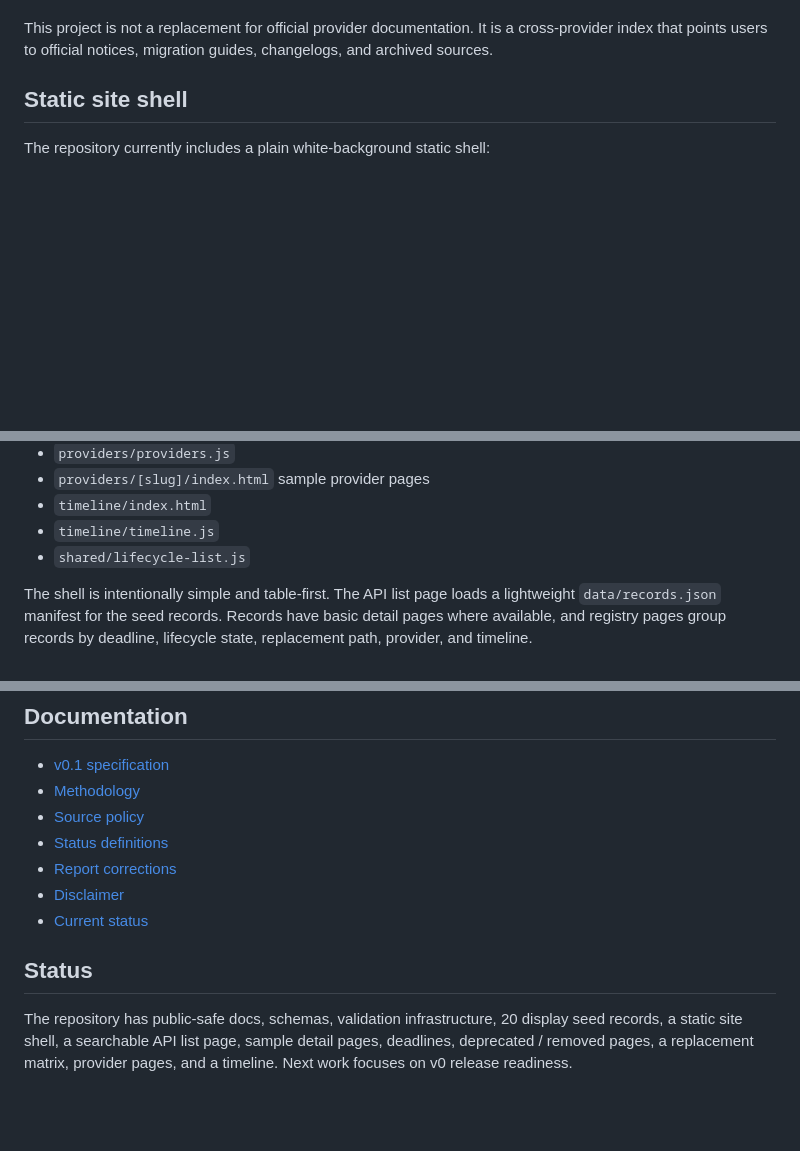
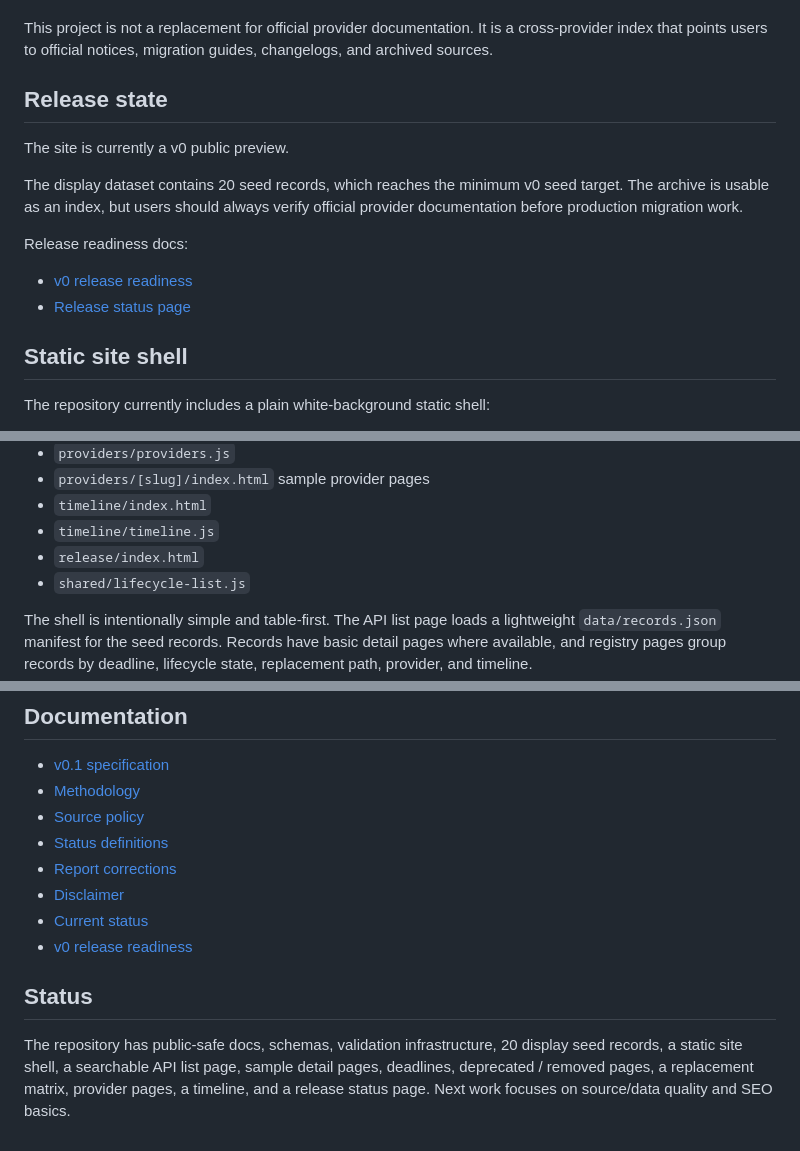
Before and after one commit to badjoke-lab/api-deprecation-archive, a Markdown page: README.md, 3 parts joined by grey strips. Rendered like a GitHub page; blank space fills up the shorter version.

Commit message:
docs: update README for release readiness

```diff
--- a/README.md
+++ b/README.md
@@ -13,6 +13,17 @@ The project helps developers answer:
 - What official source confirms this?
 
 This project is not a replacement for official provider documentation. It is a cross-provider index that points users to official notices, migration guides, changelogs, and archived sources.
+
+## Release state
+
+The site is currently a v0 public preview.
+
+The display dataset contains 20 seed records, which reaches the minimum v0 seed target. The archive is usable as an index, but users should always verify official provider documentation before production migration work.
+
+Release readiness docs:
+
+- [v0 release readiness](docs/runbooks/v0-release-readiness.md)
+- [Release status page](release/)
 
 ## Static site shell
 
@@ -35,6 +46,7 @@ The repository currently includes a plain white-background static shell:
 - `providers/[slug]/index.html` sample provider pages
 - `timeline/index.html`
 - `timeline/timeline.js`
+- `release/index.html`
 - `shared/lifecycle-list.js`
 
 The shell is intentionally simple and table-first. The API list page loads a lightweight `data/records.json` manifest for the seed records. Records have basic detail pages where available, and registry pages group records by deadline, lifecycle state, replacement path, provider, and timeline.
@@ -114,7 +126,8 @@ Records are designed to make migration decisions easier:
 - [Report corrections](docs/report-corrections.md)
 - [Disclaimer](docs/disclaimer.md)
 - [Current status](docs/runbooks/current-status.md)
+- [v0 release readiness](docs/runbooks/v0-release-readiness.md)
 
 ## Status
 
-The repository has public-safe docs, schemas, validation infrastructure, 20 display seed records, a static site shell, a searchable API list page, sample detail pages, deadlines, deprecated / removed pages, a replacement matrix, provider pages, and a timeline. Next work focuses on v0 release readiness.
+The repository has public-safe docs, schemas, validation infrastructure, 20 display seed records, a static site shell, a searchable API list page, sample detail pages, deadlines, deprecated / removed pages, a replacement matrix, provider pages, a timeline, and a release status page. Next work focuses on source/data quality and SEO basics.
```
